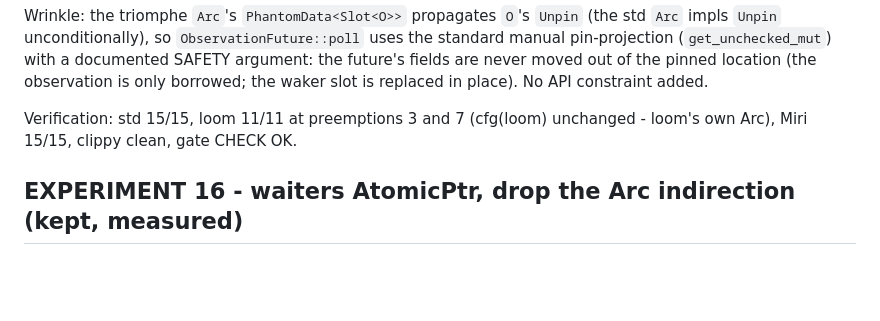
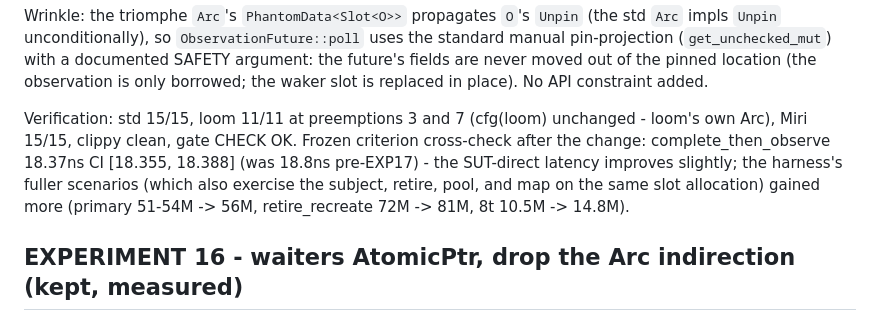
Before and after one commit to devrandom-labs/bombay-observe, a Markdown page: docs/research-log.md, the part around the change. GitHub-like rendering; blank space fills up the shorter version.

Commit message:
docs: record frozen-bench cross-check for EXP17 layout win

```diff
--- a/docs/research-log.md
+++ b/docs/research-log.md
@@ -257,6 +257,11 @@ replaced in place). No API constraint added.
 
 Verification: std 15/15, loom 11/11 at preemptions 3 and 7 (cfg(loom)
 unchanged - loom's own Arc), Miri 15/15, clippy clean, gate CHECK OK.
+Frozen criterion cross-check after the change: complete_then_observe 18.37ns
+CI [18.355, 18.388] (was 18.8ns pre-EXP17) - the SUT-direct latency improves
+slightly; the harness's fuller scenarios (which also exercise the subject,
+retire, pool, and map on the same slot allocation) gained more (primary
+51-54M -> 56M, retire_recreate 72M -> 81M, 8t 10.5M -> 14.8M).
 
 ## EXPERIMENT 16 - waiters AtomicPtr, drop the Arc indirection (kept, measured)
 
```
